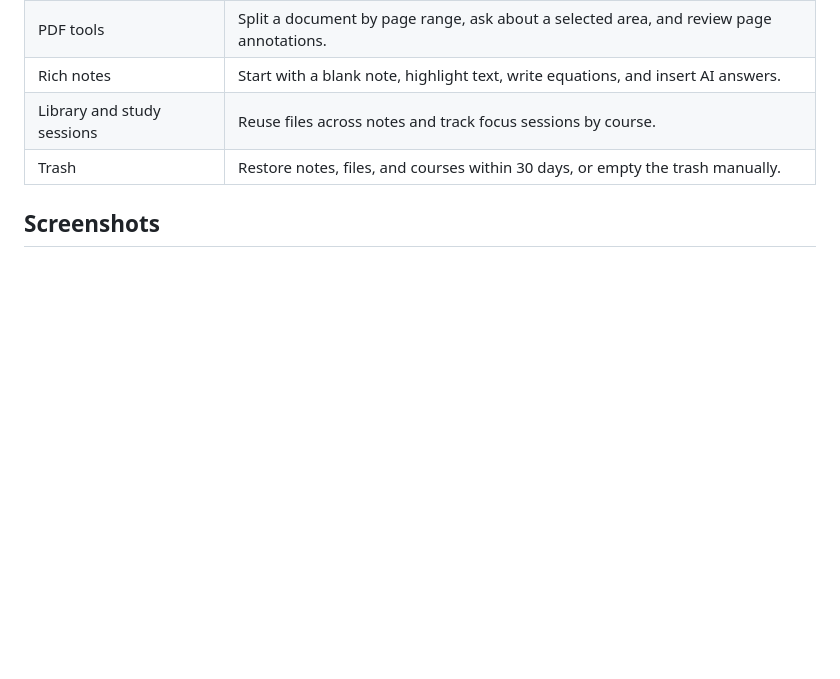
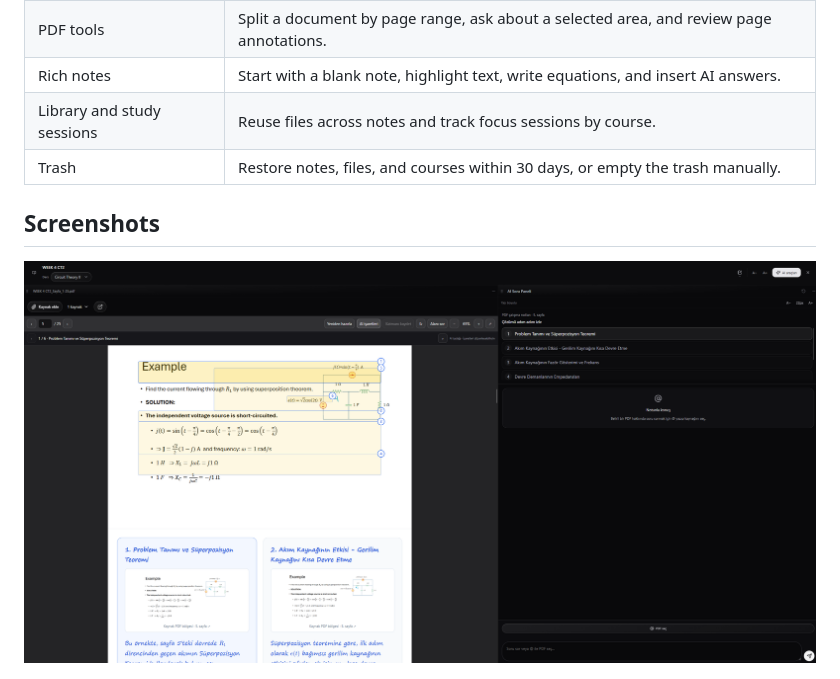
Before and after one commit to Emirsw/BetterNotebook, a Markdown page: README.md, the part around the change. GitHub-like rendering; pictures changed too: docs/screenshots/pdf-annotations-workspace.png (added); blank space fills up the shorter version.

```diff
--- a/README.md
+++ b/README.md
@@ -35,6 +35,8 @@ BetterNotebook is a self-hosted study workspace. Select a circuit, formula, or d
 | Trash | Restore notes, files, and courses within 30 days, or empty the trash manually. |
 
 ## Screenshots
+
+![Annotated circuit PDF with the step-by-step explanation panel](docs/screenshots/pdf-annotations-workspace.png)
 
 ![BetterNotebook workspace with PDF, note editor, and AI tools](docs/screenshots/workspace.png)
 
```
Also changed, not shown: README.tr.md (+2 -0 lines).
